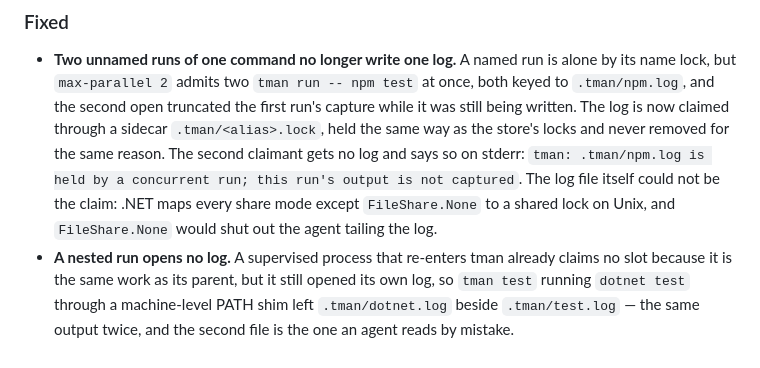
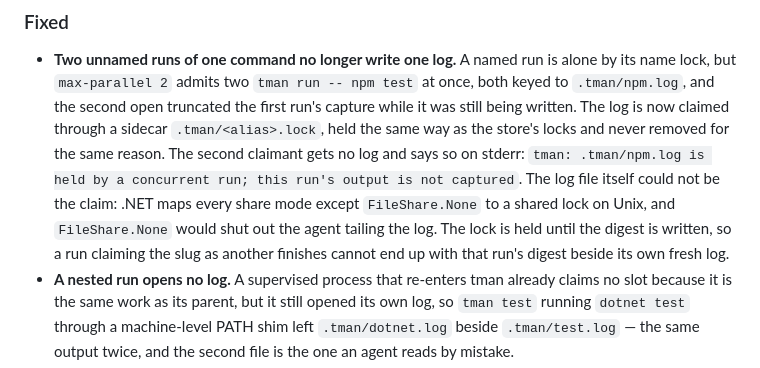
Before and after one commit to standardbeagle/tman, a Markdown page: CHANGELOG.md, the part around the change. Rendered like a GitHub page.

Commit message:
docs(changelog): note that the log lock outlives the digest write
The lock-ordering fix landed after the Unreleased section was written, and
the entry describing the log lock should state the whole guarantee it gives.

Co-Authored-By: Claude Fable 5.1 <noreply@anthropic.com>
Claude-Session: https://claude.ai/code/session_01SvcLJdbxneiDVKUPHKJj8c

```diff
--- a/CHANGELOG.md
+++ b/CHANGELOG.md
@@ -44,6 +44,8 @@ below 1.0, behavior changes land in minor releases.
   on stderr: `tman: .tman/npm.log is held by a concurrent run; this run's output is not captured`.
   The log file itself could not be the claim: .NET maps every share mode except `FileShare.None`
   to a shared lock on Unix, and `FileShare.None` would shut out the agent tailing the log.
+  The lock is held until the digest is written, so a run claiming the slug as another finishes
+  cannot end up with that run's digest beside its own fresh log.
 - **A nested run opens no log.** A supervised process that re-enters tman already claims no slot
   because it is the same work as its parent, but it still opened its own log, so `tman test`
   running `dotnet test` through a machine-level PATH shim left `.tman/dotnet.log` beside
```
